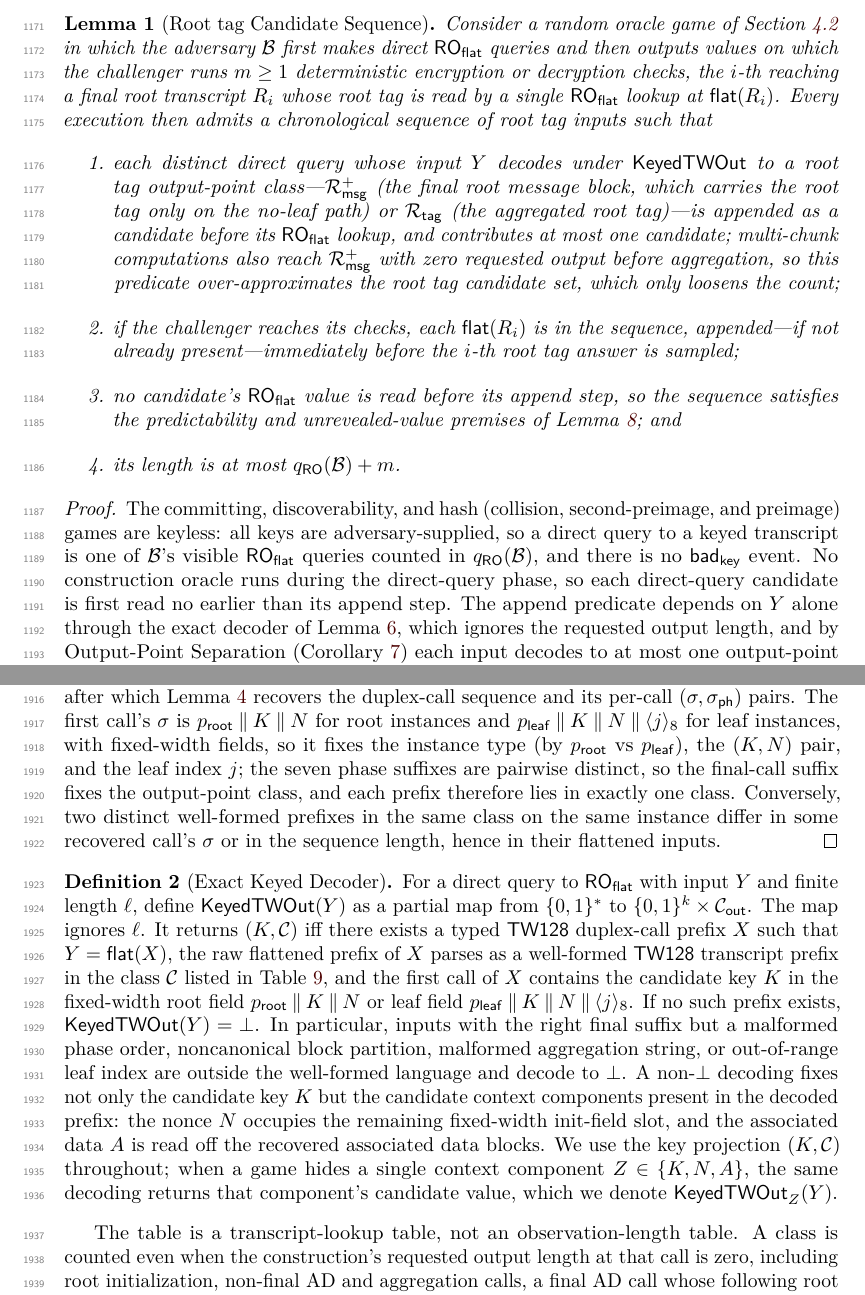
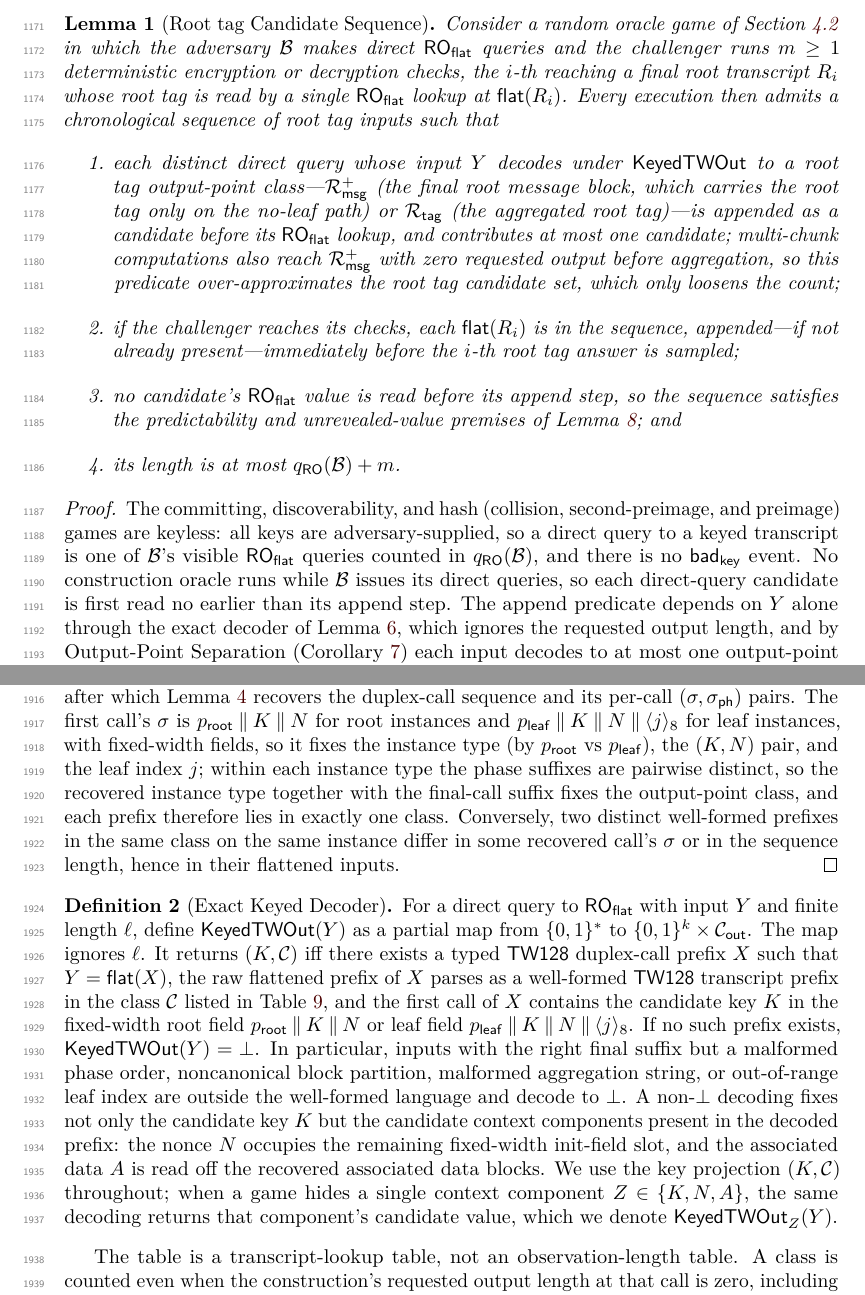
Before and after one commit to codahale/treewrap, a LaTeX document (paper/main.tex, which reads paper/sections/06-commitment.tex, paper/sections/appendix-lemmas.tex): two parts of pages 31 and 48 of 65, joined at a grey line, cut so that both start at the same text. Compiled offline with pdfLaTeX.

Commit message:
Polish wording in hash, commitment, and separation passages
Four small corrections surfaced by review, none changing a bound or
theorem:

- Broaden the root tag candidate sequence lemma's premise so it no longer
  presumes a strict queries-then-checks order on adversary-output values;
  this lets the always-second-preimage proof, whose challenge check
  precedes the adversary's direct queries, fall under it directly.
- Stop calling the collision, second-preimage, and preimage notions the
  "standard" notions of RS04, since RS04 uses "standard" as a label that
  excludes its always- and everywhere-variants.
- Attribute output-point class determination to the recovered instance
  type together with the final-call suffix, since three suffixes are
  shared between a root and a leaf class and the suffix alone does not
  separate them.
- Write the root tag wrapper as HTW, not HTW[pi], in the collision game,
  matching the notation used elsewhere.

Rebuild main.pdf.

```diff
--- a/paper/sections/06-commitment.tex
+++ b/paper/sections/06-commitment.tex
@@ -98,8 +98,8 @@ with the common root ciphertext chunk this gives the same full $C$.
 \begin{lemma}[Root tag Candidate Sequence]
 \label{lem:root-candidate-seq}
 Consider a random oracle game of \Cref{sec:ro-model} in which the
-adversary $\mathcal{B}$ first makes direct $\ROflat$ queries and then
-outputs values on which the challenger runs $m \geq 1$ deterministic
+adversary $\mathcal{B}$ makes direct $\ROflat$ queries and the challenger
+runs $m \geq 1$ deterministic
 encryption or decryption checks, the $i$-th reaching a final root transcript $R_i$
 whose root tag is read by a single $\ROflat$ lookup at $\flatmap(R_i)$.
 Every execution then admits a chronological sequence of root tag inputs
@@ -129,9 +129,9 @@ The committing, discoverability, and hash (collision, second-preimage,
 and preimage) games are keyless: all keys are
 adversary-supplied, so a direct query to a keyed transcript is one of
 $\mathcal{B}$'s visible $\ROflat$ queries counted in $\qRO(\mathcal{B})$,
-and there is no $\badkey$ event. No construction oracle runs during the
-direct-query phase, so each direct-query candidate is first read no
-earlier than its append step. The append predicate depends on $Y$ alone
+and there is no $\badkey$ event. No construction oracle runs while
+$\mathcal{B}$ issues its direct queries, so each direct-query candidate is
+first read no earlier than its append step. The append predicate depends on $Y$ alone
 through the exact decoder of \Cref{lem:bridge-decode}, which ignores the
 requested output length, and by Output-Point Separation
 (\Cref{cor:output-sep}) each input decodes to at most one output-point
--- a/paper/sections/appendix-lemmas.tex
+++ b/paper/sections/appendix-lemmas.tex
@@ -473,9 +473,9 @@ $\prfxroot \concat K \concat N$ for root instances and
 $\prfxleaf \concat K \concat N \concat \langle j \rangle_8$ for leaf
 instances, with fixed-width fields, so it fixes the instance type (by
 $\prfxroot$ vs $\prfxleaf$), the $(K, N)$ pair, and the leaf index $j$;
-the seven phase suffixes are pairwise distinct, so the final-call suffix
-fixes the output-point class, and each prefix therefore lies in exactly
-one class. Conversely, two distinct well-formed prefixes in the same
+within each instance type the phase suffixes are pairwise distinct, so the
+recovered instance type together with the final-call suffix fixes the
+output-point class, and each prefix therefore lies in exactly one class. Conversely, two distinct well-formed prefixes in the same
 class on the same instance differ in some recovered call's $\sigma$ or in
 the sequence length, hence in their flattened inputs.
 \end{proof}
```
Also changed, not shown: paper/sections/02-preliminaries.tex (+1 -1 lines), paper/sections/04-security-model.tex (+2 -2 lines), paper/main.pdf.
